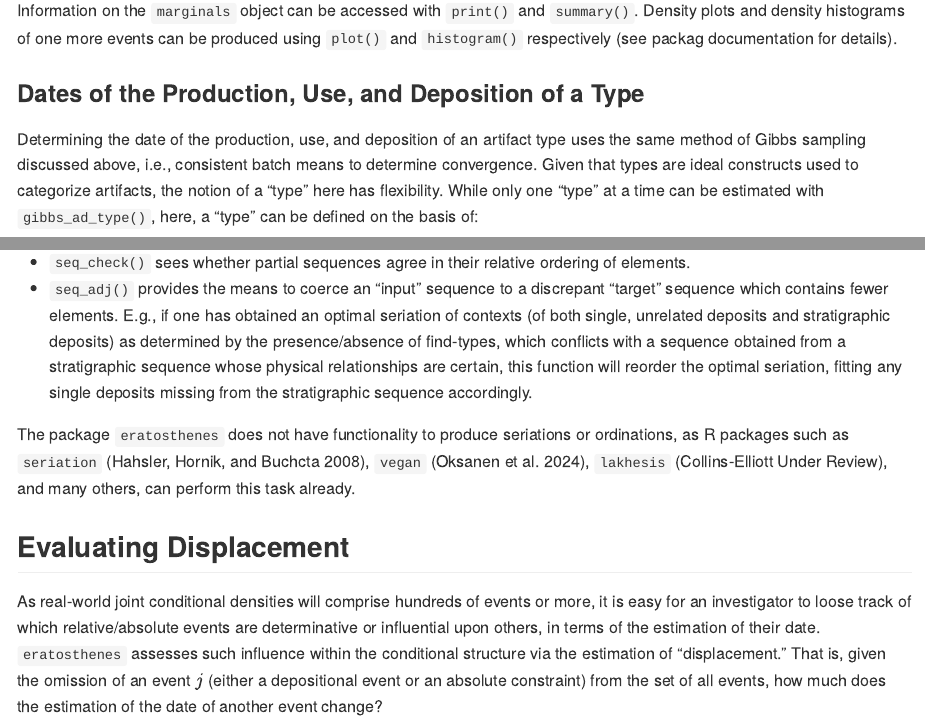
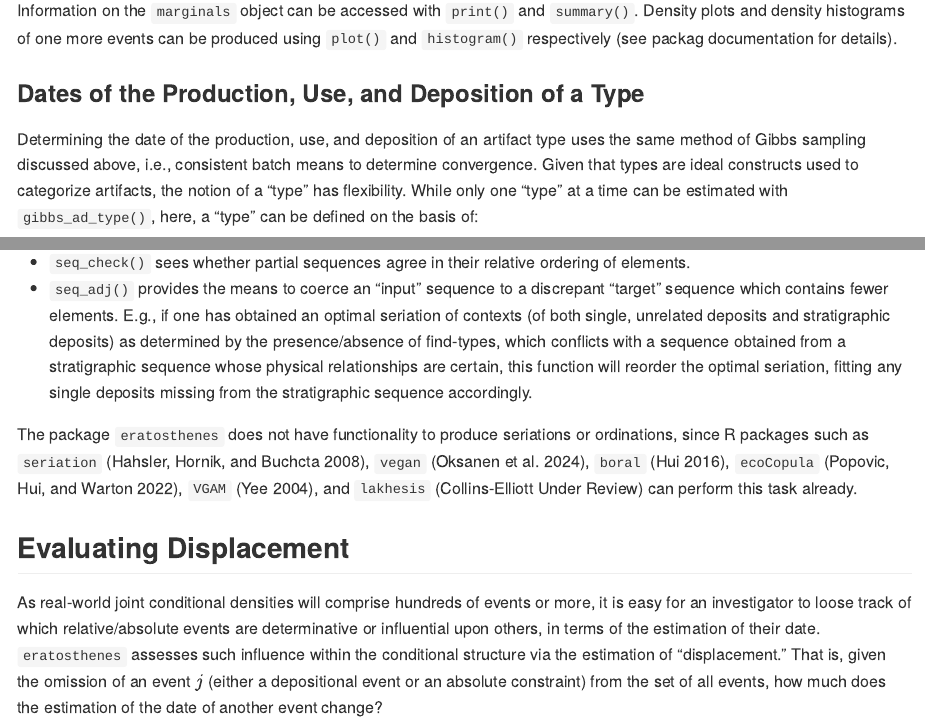
Before and after one commit to scollinselliott/eratosthenes, an R Markdown document (README.Rmd): the page in a window 1100 px wide, from 5170 px down, and a second part further down, joined at a grey line. The pictures show the output file README.md that the author committed with the source, drawn offline in the style of GitHub.

Commit message:
README.md

```diff
--- a/README.Rmd
+++ b/README.Rmd
@@ -184,7 +184,7 @@ Information on the `marginals` object can be accessed with `print()` and `summar
 
 ### Dates of the Production, Use, and Deposition of a Type
 
-Determining the date of the production, use, and deposition of an artifact type uses the same method of Gibbs sampling discussed above, i.e., consistent batch means to determine convergence. Given that types are ideal constructs used to categorize artifacts, the notion of a "type" here has flexibility. While only one "type" at a time can be estimated with `gibbs_ad_type()`, here, a "type" can be defined on the basis of:
+Determining the date of the production, use, and deposition of an artifact type uses the same method of Gibbs sampling discussed above, i.e., consistent batch means to determine convergence. Given that types are ideal constructs used to categorize artifacts, the notion of a "type" has flexibility. While only one "type" at a time can be estimated with `gibbs_ad_type()`, here, a "type" can be defined on the basis of:
 
 * One or more `id` in the finds list.
 * One or more `type` in the finds list.
@@ -235,7 +235,7 @@ Some functions related to relative sequences:
 * `seq_check()` sees whether partial sequences agree in their relative ordering of elements.
 * `seq_adj()` provides the means to coerce an "input" sequence to a discrepant "target" sequence which contains fewer elements. E.g., if one has obtained an optimal seriation of contexts (of both single, unrelated deposits and stratigraphic deposits) as determined by the presence/absence of find-types, which conflicts with a sequence obtained from a stratigraphic sequence whose physical relationships are certain, this function will reorder the optimal seriation, fitting any single deposits missing from the stratigraphic sequence accordingly.
 
-The package `eratosthenes` does not have functionality to produce seriations or ordinations, as R packages such as `seriation` [@hahsler_getting_2008], `vegan` [@oksanen_vegan_2024], `lakhesis` [@collins-elliott_lakhesis_underreview], and many others, can perform this task already.
+The package `eratosthenes` does not have functionality to produce seriations or ordinations, since R packages such as `seriation` [@hahsler_getting_2008], `vegan` [@oksanen_vegan_2024], `boral` [@hui_boral_2016], `ecoCopula` [@popovic_fast_2022], `VGAM` [@yee_new_2004], and `lakhesis` [@collins-elliott_lakhesis_underreview] can perform this task already.
 
 ## Evaluating Displacement
 
```
Also changed, not shown: README.md.
